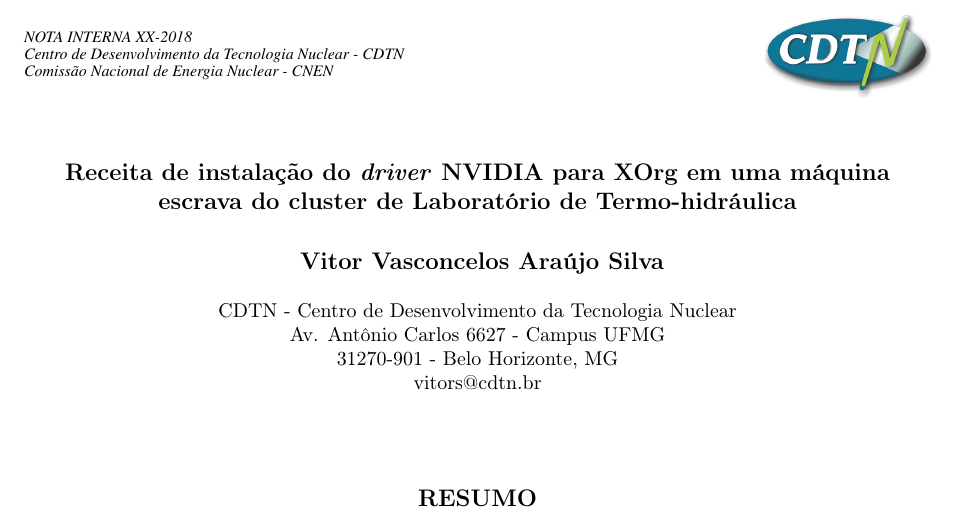
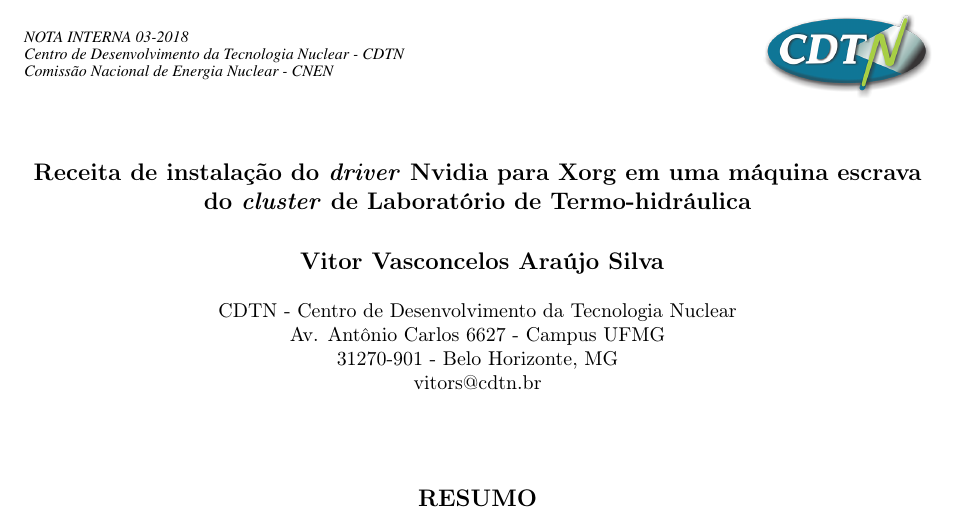
Before and after one commit to vitorvas/cluster-avestruz, a LaTeX document (cluster-avestruz.tex, which reads inac17.cls): part of page 1 of 7, cut so that both start at the same text. Compiled offline with pdfLaTeX.

Commit message:
Adição no número da NI.

```diff
--- a/cluster-avestruz.tex
+++ b/cluster-avestruz.tex
@@ -26,7 +26,7 @@
 
 \usepackage{textcomp}             % Para usar marca registrada
 
-\title{Receita de instalação do \textit{driver} NVIDIA para XOrg em uma máquina escrava do cluster de Laboratório de Termo-hidráulica}
+\title{Receita de instalação do \textit{driver} Nvidia para Xorg em uma máquina escrava do \textit{cluster} de Laboratório de Termo-hidráulica}
 
 \author{
   \bf{Vitor Vasconcelos Ara\'ujo Silva}\\ \\
--- a/inac17.cls
+++ b/inac17.cls
@@ -236,7 +236,7 @@
 \newsavebox{\CDTN}
 
 \sbox{\Cabecalho}{\parbox[c]{10.5cm}{\comp
-    \textit{NOTA INTERNA XX-2018\\[-2.5pt]
+    \textit{NOTA INTERNA 03-2018\\[-2.5pt]
       Centro de Desenvolvimento da Tecnologia Nuclear - CDTN\\[-2.5pt]
       Comiss\~{a}o Nacional de Energia Nuclear - CNEN}
   }}
```
